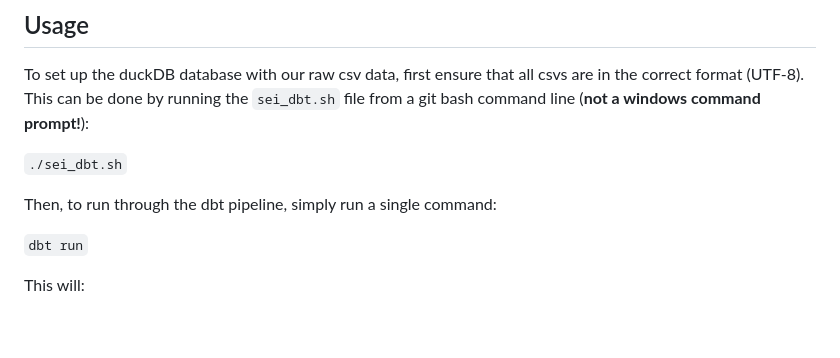
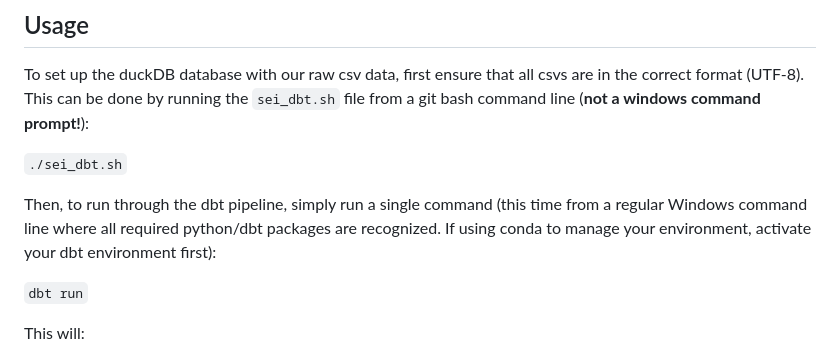
Before and after one commit to bcgov/bcstats-duckdb-storage-mvp, a Markdown page: sei_dbt/README-short.md, the part around the change. GitHub-like rendering; blank space fills up the shorter version.

Commit message:
Update README-short.md
add tweak to instructions

```diff
--- a/sei_dbt/README-short.md
+++ b/sei_dbt/README-short.md
@@ -68,7 +68,7 @@ To set up the duckDB database with our raw csv data, first ensure that all csvs
 
 `./sei_dbt.sh`
 
-Then, to run through the dbt pipeline, simply run a single command:
+Then, to run through the dbt pipeline, simply run a single command (this time from a regular Windows command line where all required python/dbt packages are recognized. If using conda to manage your environment, activate your dbt environment first):
 
 `dbt run`
 
```
